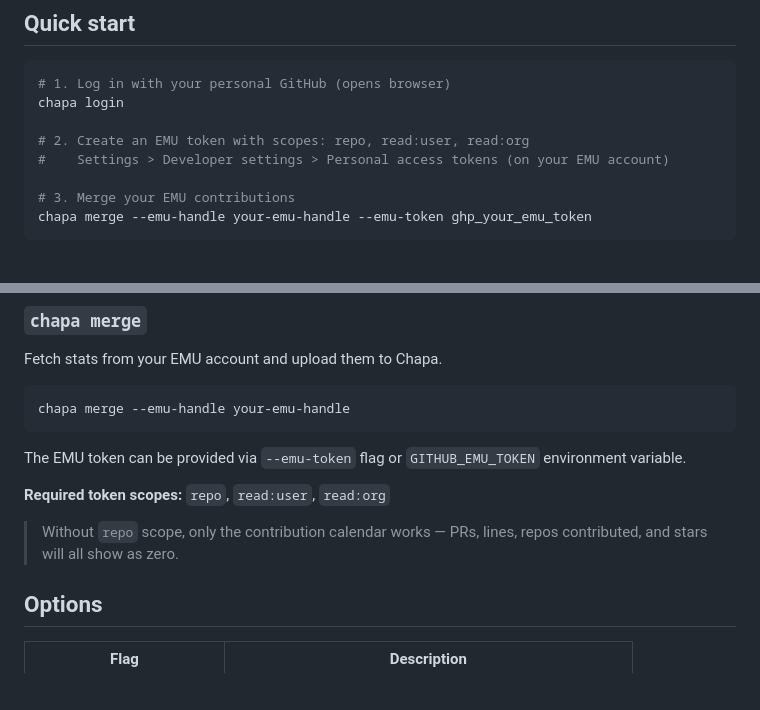
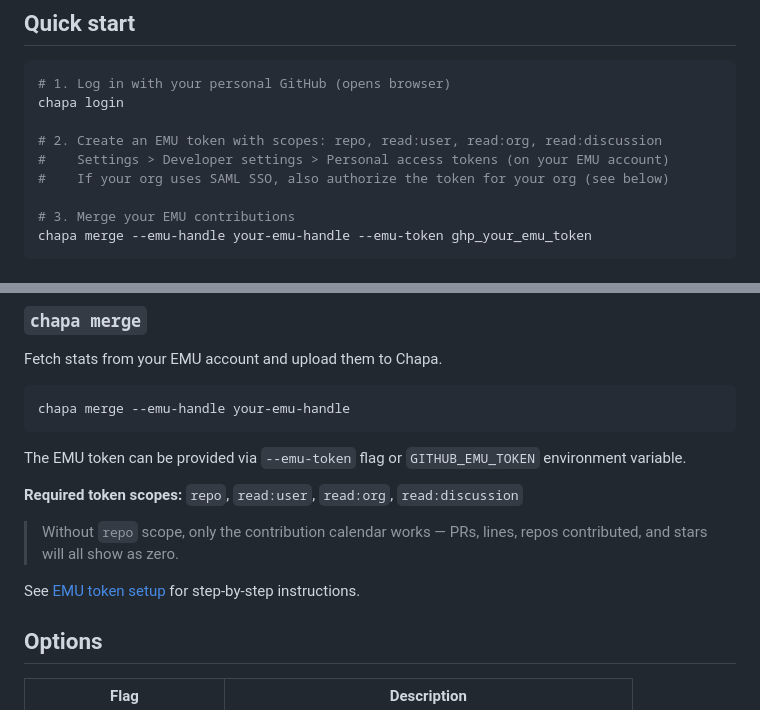
Before and after one commit to juan294/chapa-cli, a Markdown page: README.md, 2 parts joined by grey strips. Drawn GitHub-style; blank space fills up the shorter version.

```diff
--- a/README.md
+++ b/README.md
@@ -27,8 +27,9 @@ Requires Node.js 18+.
 # 1. Log in with your personal GitHub (opens browser)
 chapa login
 
-# 2. Create an EMU token with scopes: repo, read:user, read:org
+# 2. Create an EMU token with scopes: repo, read:user, read:org, read:discussion
 #    Settings > Developer settings > Personal access tokens (on your EMU account)
+#    If your org uses SAML SSO, also authorize the token for your org (see below)
 
 # 3. Merge your EMU contributions
 chapa merge --emu-handle your-emu-handle --emu-token ghp_your_emu_token
@@ -65,9 +66,11 @@ chapa merge --emu-handle your-emu-handle
 
 The EMU token can be provided via `--emu-token` flag or `GITHUB_EMU_TOKEN` environment variable.
 
-**Required token scopes:** `repo`, `read:user`, `read:org`
+**Required token scopes:** `repo`, `read:user`, `read:org`, `read:discussion`
 
 > Without `repo` scope, only the contribution calendar works — PRs, lines, repos contributed, and stars will all show as zero.
+
+See [EMU token setup](#emu-token-setup) for step-by-step instructions.
 
 ## Options
 
```
Also changed, not shown: other parts of README.md (+60 -0 lines).
